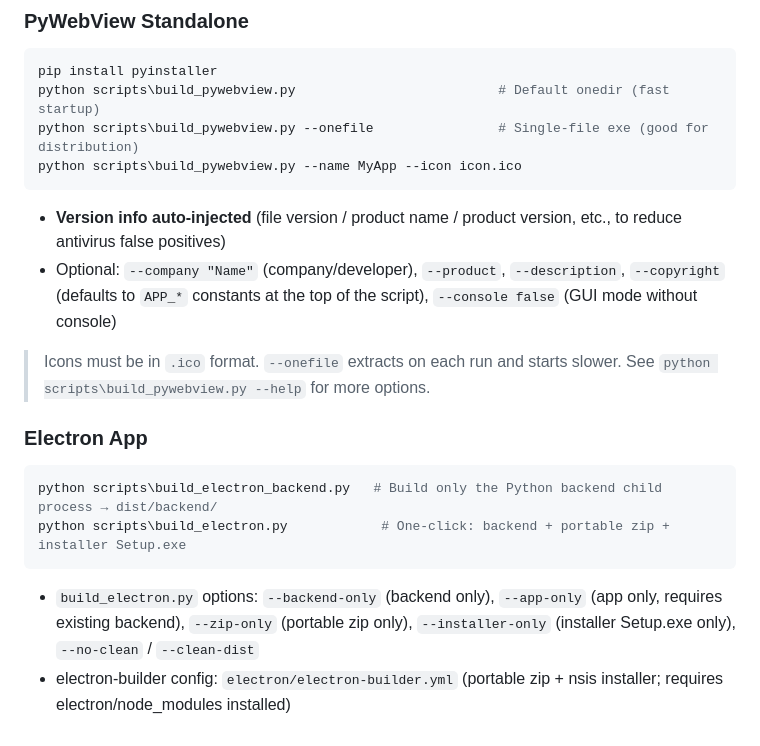
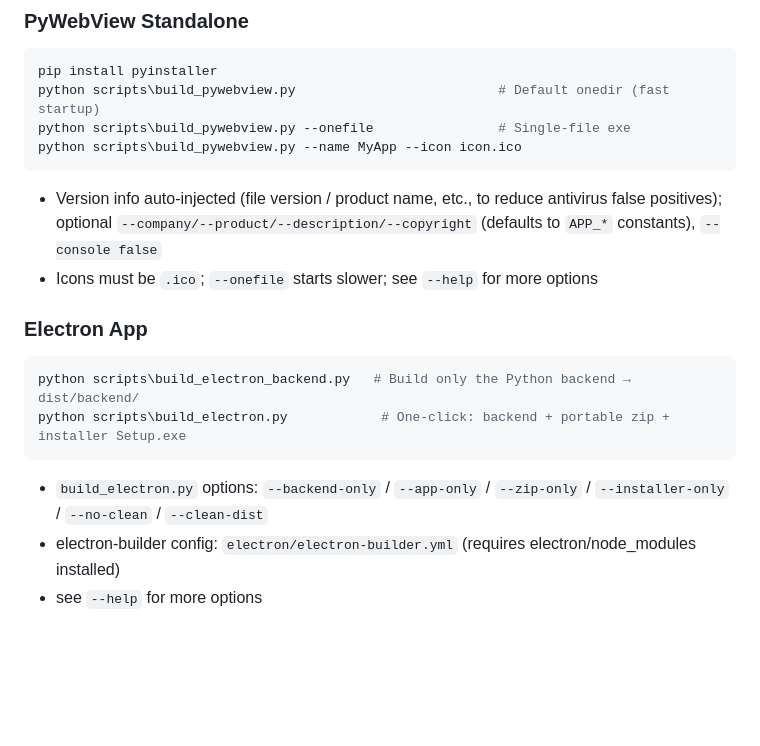
Before and after one commit to paliku520/Manosaba-character-extracter, a Markdown page: docs/README.en.md, the part around one of its changes. Drawn GitHub-style; blank space fills up the shorter version.

````diff
--- a/docs/README.en.md
+++ b/docs/README.en.md
@@ -165,20 +157,19 @@ This project is licensed under the **GPL-3.0 License**. See the [LICENSE](LICENS
 ```bash
 pip install pyinstaller
 python scripts\build_pywebview.py                          # Default onedir (fast startup)
-python scripts\build_pywebview.py --onefile                # Single-file exe (good for distribution)
+python scripts\build_pywebview.py --onefile                # Single-file exe
 python scripts\build_pywebview.py --name MyApp --icon icon.ico
 ```
 
-- **Version info auto-injected** (file version / product name / product version, etc., to reduce antivirus false positives)
-- Optional: `--company "Name"` (company/developer), `--product`, `--description`, `--copyright` (defaults to `APP_*` constants at the top of the script), `--console false` (GUI mode without console)
-
-> Icons must be in `.ico` format. `--onefile` extracts on each run and starts slower. See `python scripts\build_pywebview.py --help` for more options.
+- Version info auto-injected (file version / product name, etc., to reduce antivirus false positives); optional `--company/--product/--description/--copyright` (defaults to `APP_*` constants), `--console false`
+- Icons must be `.ico`; `--onefile` starts slower; see `--help` for more options
 
 ### Electron App
 ```bash
-python scripts\build_electron_backend.py   # Build only the Python backend child process → dist/backend/
+python scripts\build_electron_backend.py   # Build only the Python backend → dist/backend/
 python scripts\build_electron.py            # One-click: backend + portable zip + installer Setup.exe
 ```
 
-- `build_electron.py` options: `--backend-only` (backend only), `--app-only` (app only, requires existing backend), `--zip-only` (portable zip only), `--installer-only` (installer Setup.exe only), `--no-clean` / `--clean-dist`
-- electron-builder config: `electron/electron-builder.yml` (portable zip + nsis installer; requires electron/node_modules installed)
+- `build_electron.py` options: `--backend-only` / `--app-only` / `--zip-only` / `--installer-only` / `--no-clean` / `--clean-dist`
+- electron-builder config: `electron/electron-builder.yml` (requires electron/node_modules installed)
+- see `--help` for more options
````
Also changed, not shown: other parts of docs/README.en.md (+39 -47 lines), README.md (+45 -54 lines).
